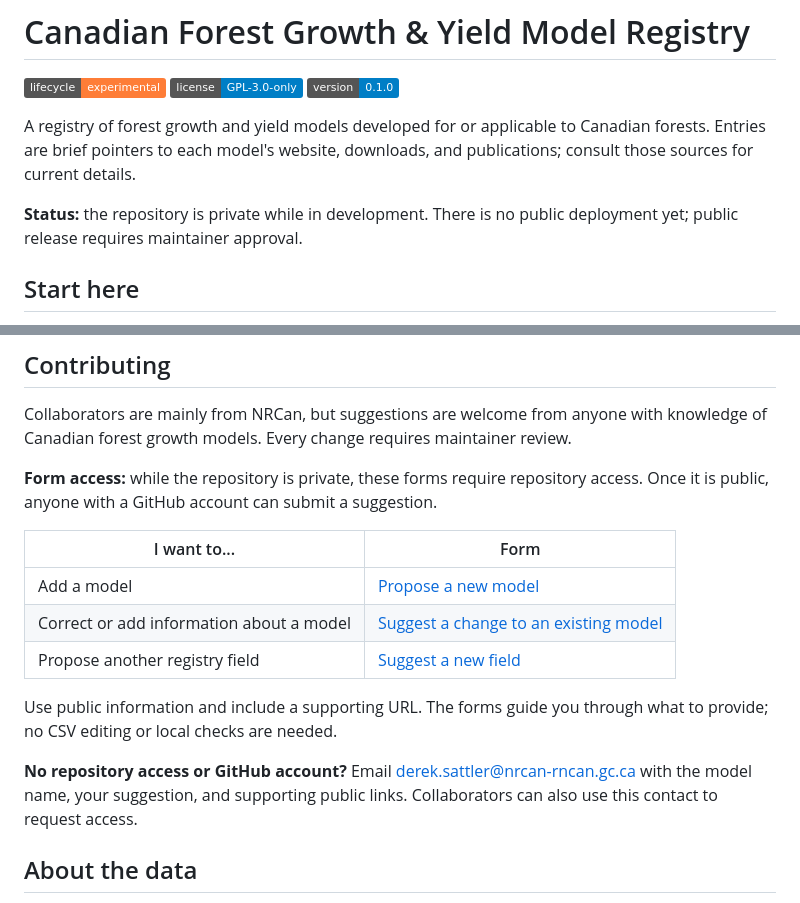
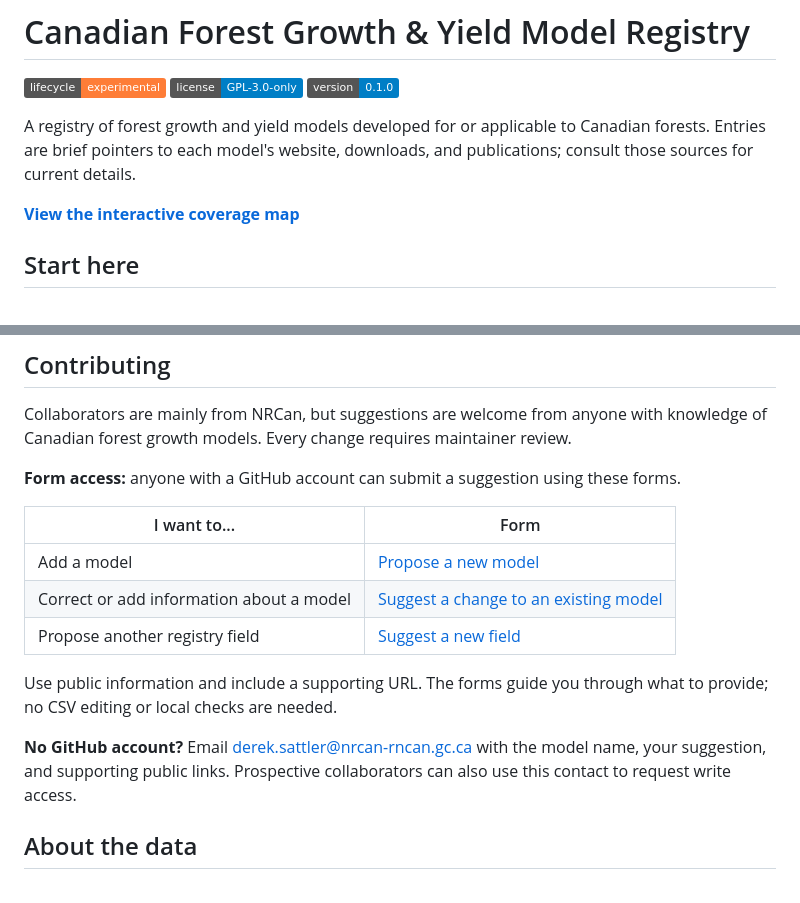
Before and after one commit to forest-carbon-tools-dfs/CanGrowthModels, a Markdown page: README.md, 2 parts joined by grey strips. GitHub-like rendering; badges without logos.

Commit message:
includes link to quarto map

```diff
--- a/README.md
+++ b/README.md
@@ -6,7 +6,7 @@
 
 A registry of forest growth and yield models developed for or applicable to Canadian forests. Entries are brief pointers to each model's website, downloads, and publications; consult those sources for current details.
 
-**Status:** the repository is private while in development. There is no public deployment yet; public release requires maintainer approval.
+**[View the interactive coverage map](https://forest-carbon-tools-dfs.github.io/CanGrowthModels/map.html)**
 
 ## Start here
 
@@ -19,7 +19,7 @@ A registry of forest growth and yield models developed for or applicable to Cana
 
 Collaborators are mainly from NRCan, but suggestions are welcome from anyone with knowledge of Canadian forest growth models. Every change requires maintainer review.
 
-**Form access:** while the repository is private, these forms require repository access. Once it is public, anyone with a GitHub account can submit a suggestion.
+**Form access:** anyone with a GitHub account can submit a suggestion using these forms.
 
 | I want to... | Form |
 | --- | --- |
@@ -29,7 +29,7 @@ Collaborators are mainly from NRCan, but suggestions are welcome from anyone wit
 
 Use public information and include a supporting URL. The forms guide you through what to provide; no CSV editing or local checks are needed.
 
-**No repository access or GitHub account?** Email [derek.sattler@nrcan-rncan.gc.ca](mailto:derek.sattler@nrcan-rncan.gc.ca) with the model name, your suggestion, and supporting public links. Collaborators can also use this contact to request access.
+**No GitHub account?** Email [derek.sattler@nrcan-rncan.gc.ca](mailto:derek.sattler@nrcan-rncan.gc.ca) with the model name, your suggestion, and supporting public links. Prospective collaborators can also use this contact to request write access.
 
 ## About the data
 
```
Also changed, not shown: other parts of README.md (+1 -1 lines).
